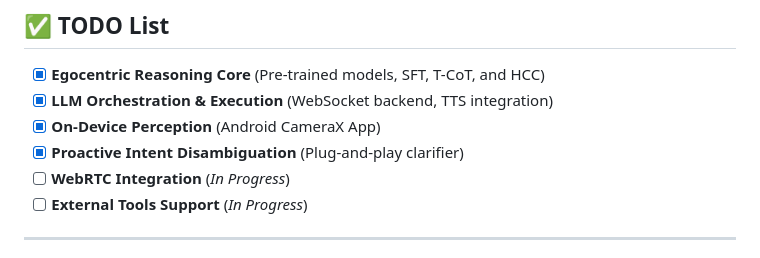
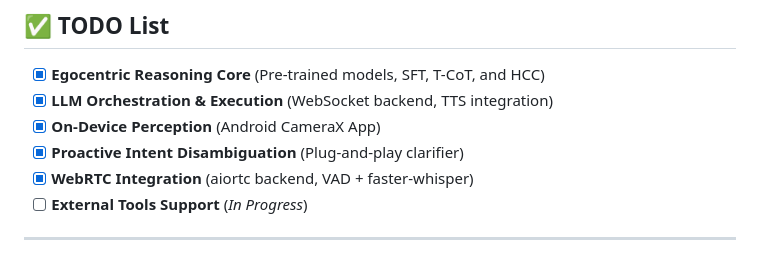
Before and after one commit to YoungSeng/Egocentric-Co-Pilot, a Markdown page: README.md, the part around the change. Rendered like a GitHub page.

Commit message:
Update WebRTC Integration status to completed

```diff
--- a/README.md
+++ b/README.md
@@ -54,7 +54,7 @@ Click on the badges at the top of the page or the links below to navigate to the
 - [X] **LLM Orchestration & Execution** (WebSocket backend, TTS integration)
 - [X] **On-Device Perception** (Android CameraX App)
 - [X] **Proactive Intent Disambiguation** (Plug-and-play clarifier)
-- [ ] **WebRTC Integration** (*In Progress*)
+- [X] **WebRTC Integration** (aiortc backend, VAD + faster-whisper)
 - [ ] **External Tools Support** (*In Progress*)
 
 ---
```
